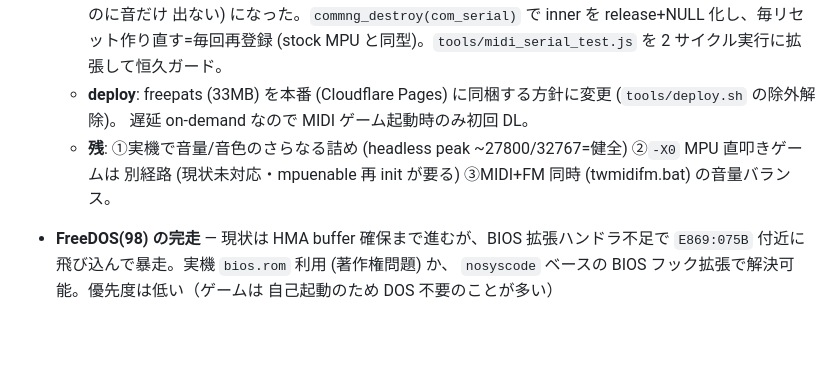
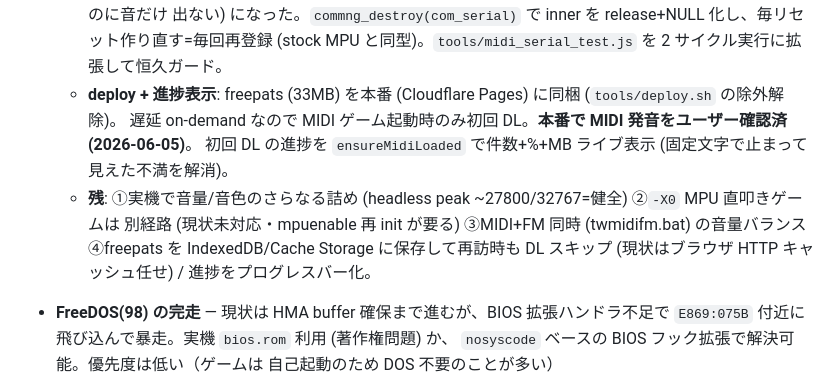
Before and after one commit to msonrm/quubee, a Markdown page: TODO.md, the part around the change. Rendered like a GitHub page; blank space fills up the shorter version.

Commit message:
docs: MIDI 本番デプロイ + 進捗表示を CHANGELOG/TODO に反映
freepats(33MB) 同梱で Cloudflare Pages にデプロイし本番で MIDI 発音をユーザー確認、
初回 DL の進捗ライブ表示も追加した一連を記録。残タスク (音量詰め/-X0 MPU 直叩き/
MIDI+FM バランス/freepats の IndexedDB キャッシュ) を更新。

Co-Authored-By: Claude Opus 4.8 (1M context) <noreply@anthropic.com>

```diff
--- a/TODO.md
+++ b/TODO.md
@@ -111,10 +111,13 @@
     cmmidi を singleton 保持していたため、別 .bat を挟んで再起動すると無音 (active=true・bytes 増えるのに音だけ
     出ない) になった。`commng_destroy(com_serial)` で inner を release+NULL 化し、毎リセット作り直す=毎回再登録
     (stock MPU と同型)。`tools/midi_serial_test.js` を 2 サイクル実行に拡張して恒久ガード。
-  - **deploy**: freepats (33MB) を本番 (Cloudflare Pages) に同梱する方針に変更 (`tools/deploy.sh` の除外解除)。
-    遅延 on-demand なので MIDI ゲーム起動時のみ初回 DL。
+  - **deploy + 進捗表示**: freepats (33MB) を本番 (Cloudflare Pages) に同梱 (`tools/deploy.sh` の除外解除)。
+    遅延 on-demand なので MIDI ゲーム起動時のみ初回 DL。**本番で MIDI 発音をユーザー確認済 (2026-06-05)**。
+    初回 DL の進捗を `ensureMidiLoaded` で件数+%+MB ライブ表示 (固定文字で止まって見えた不満を解消)。
   - **残**: ①実機で音量/音色のさらなる詰め (headless peak ~27800/32767=健全) ②`-X0` MPU 直叩きゲームは
-    別経路 (現状未対応・mpuenable 再 init が要る) ③MIDI+FM 同時 (twmidifm.bat) の音量バランス。
+    別経路 (現状未対応・mpuenable 再 init が要る) ③MIDI+FM 同時 (twmidifm.bat) の音量バランス
+    ④freepats を IndexedDB/Cache Storage に保存して再訪時も DL スキップ (現状はブラウザ HTTP キャッシュ任せ) /
+    進捗をプログレスバー化。
 
 - **FreeDOS(98) の完走** — 現状は HMA buffer 確保まで進むが、BIOS 拡張ハンドラ不足で
   `E869:075B` 付近に飛び込んで暴走。実機 `bios.rom` 利用 (著作権問題) か、
```
Also changed, not shown: CHANGELOG.md (+6 -0 lines).
